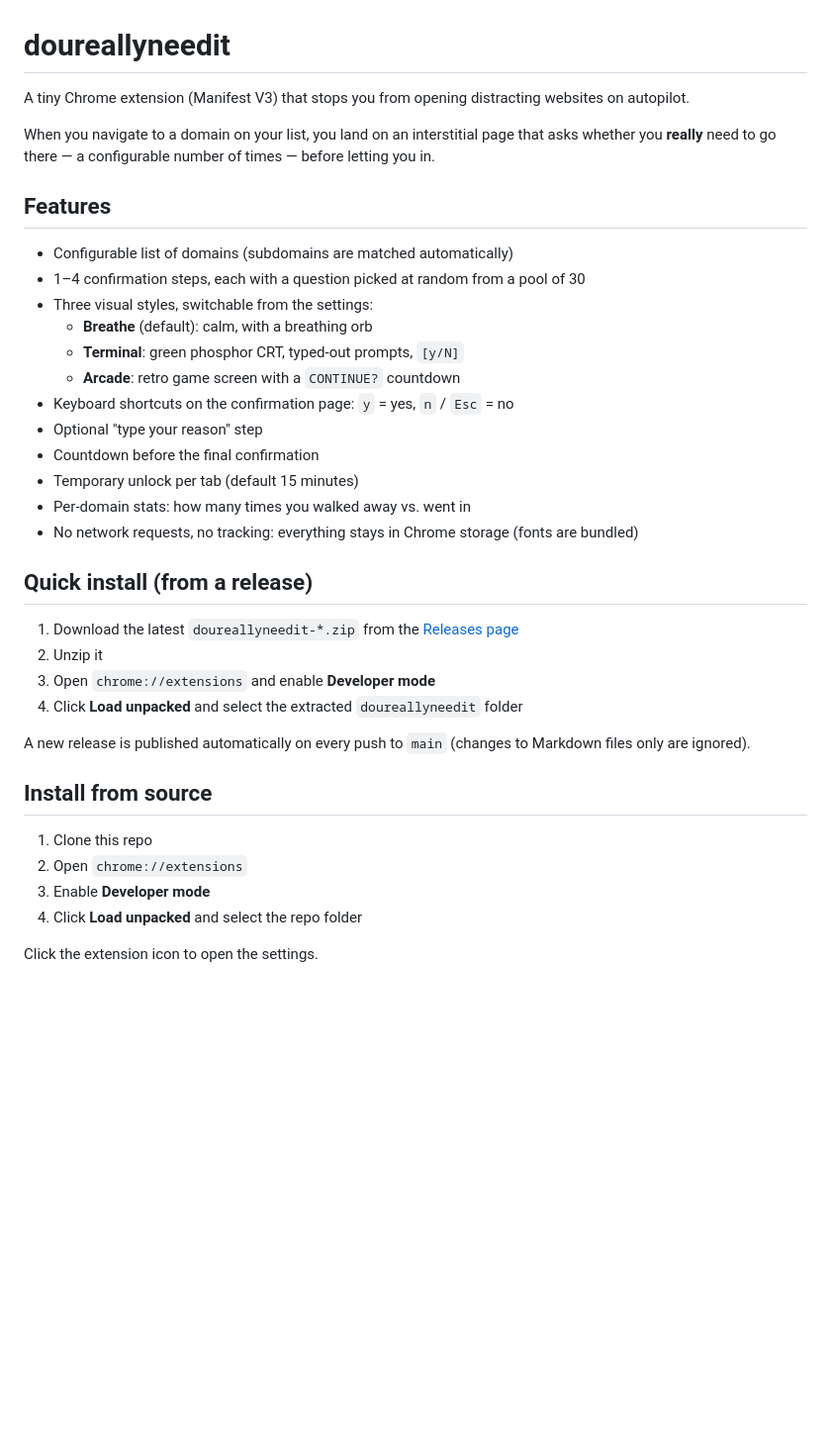
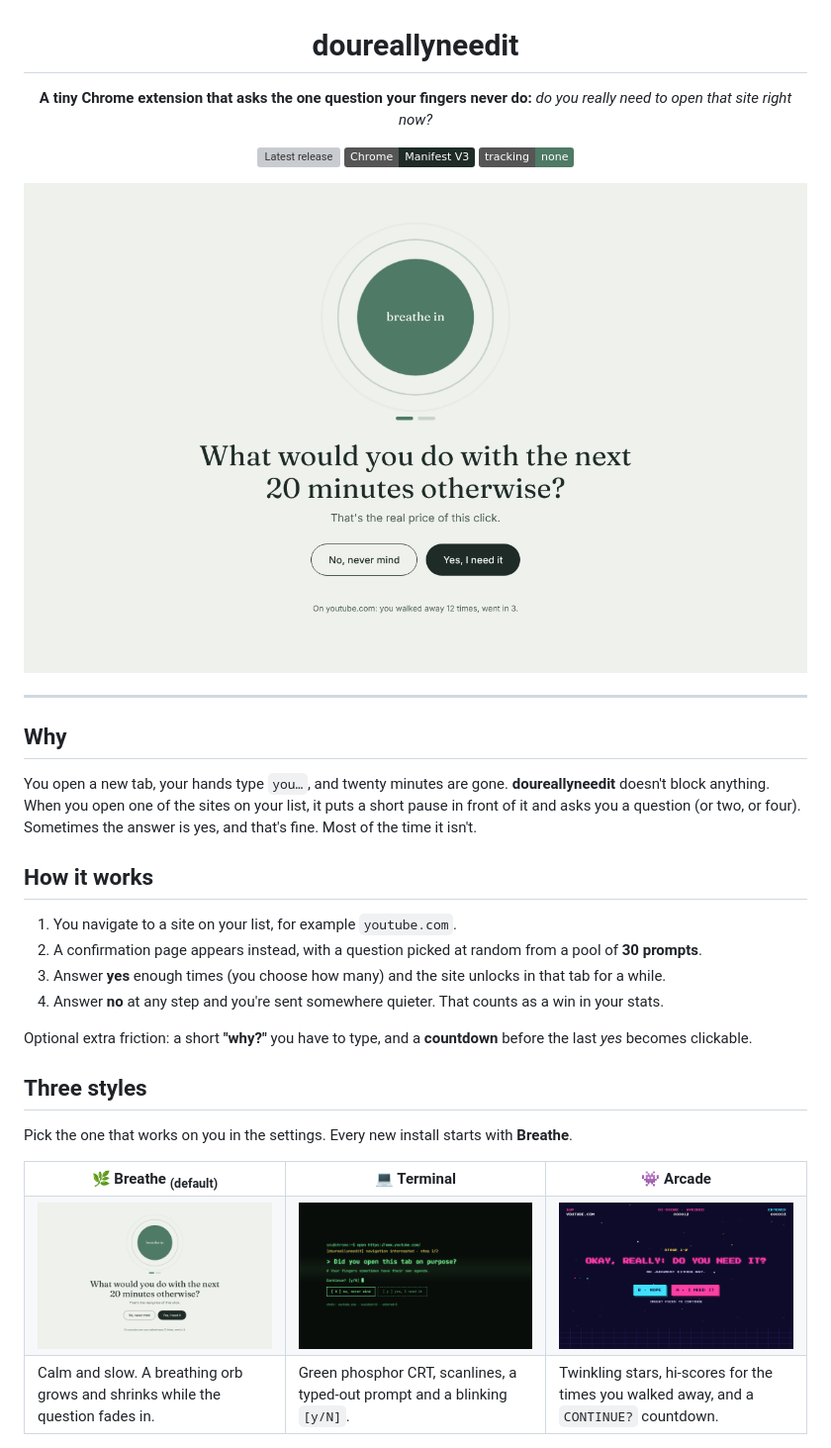
Before and after one commit to francescomalatesta/doureallyneedit, a Markdown page: README.md, the part around one of its changes. Shown at 99% size. GitHub-like rendering; pictures changed too: docs/screenshots/arcade-gate.png (added), docs/screenshots/breathe-gate.png (added), docs/screenshots/terminal-gate.png (added); badges without logos; blank space fills up the shorter version; grey boxes are pictures that could not be loaded.

```diff
--- a/README.md
+++ b/README.md
@@ -1,38 +3,51 @@
 # doureallyneedit
 
-A tiny Chrome extension (Manifest V3) that stops you from opening distracting websites on autopilot.
+**A tiny Chrome extension that asks the one question your fingers never do:**
+*do you really need to open that site right now?*
 
-When you navigate to a domain on your list, you land on an interstitial page that asks whether you **really** need to go there — a configurable number of times — before letting you in.
+[![Latest release](https://img.shields.io/github/v/release/francescomalatesta/doureallyneedit?label=download&color=4F7A65)](../../releases/latest)
+![Manifest V3](https://img.shields.io/badge/Chrome-Manifest%20V3-1E2B27)
+![No tracking](https://img.shields.io/badge/tracking-none-4F7A65)
 
-## Features
+<img src="docs/screenshots/breathe-gate.png" alt="The doureallyneedit confirmation page in the default Breathe style" width="820">
 
-- Configurable list of domains (subdomains are matched automatically)
-- 1–4 confirmation steps, each with a question picked at random from a pool of 30
-- Three visual styles, switchable from the settings:
-  - **Breathe** (default): calm, with a breathing orb
-  - **Terminal**: green phosphor CRT, typed-out prompts, `[y/N]`
-  - **Arcade**: retro game screen with a `CONTINUE?` countdown
-- Keyboard shortcuts on the confirmation page: `y` = yes, `n` / `Esc` = no
-- Optional "type your reason" step
-- Countdown before the final confirmation
-- Temporary unlock per tab (default 15 minutes)
-- Per-domain stats: how many times you walked away vs. went in
-- No network requests, no tracking: everything stays in Chrome storage (fonts are bundled)
+</div>
 
-## Quick install (from a release)
+---
 
-1. Download the latest `doureallyneedit-*.zip` from the [Releases page](../../releases/latest)
-2. Unzip it
-3. Open `chrome://extensions` and enable **Developer mode**
-4. Click **Load unpacked** and select the extracted `doureallyneedit` folder
+## Why
 
-A new release is published automatically on every push to `main` (changes to Markdown files only are ignored).
+You open a new tab, your hands type `you…`, and twenty minutes are gone.
+**doureallyneedit** doesn't block anything. When you open one of the sites on your list, it puts a short pause in front of it and asks you a question (or two, or four). Sometimes the answer is yes, and that's fine. Most of the time it isn't.
 
-## Install from source
+## How it works
 
-1. Clone this repo
-2. Open `chrome://extensions`
-3. Enable **Developer mode**
-4. Click **Load unpacked** and select the repo folder
+1. You navigate to a site on your list, for example `youtube.com`.
+2. A confirmation page appears instead, with a question picked at random from a pool of **30 prompts**.
+3. Answer **yes** enough times (you choose how many) and the site unlocks in that tab for a while.
+4. Answer **no** at any step and you're sent somewhere quieter. That counts as a win in your stats.
 
-Click the extension icon to open the settings.
+Optional extra friction: a short **"why?"** you have to type, and a **countdown** before the last *yes* becomes clickable.
+
+## Three styles
+
+Pick the one that works on you in the settings. Every new install starts with **Breathe**.
+
+<table>
+  <tr>
+    <th width="33%">🌿 Breathe <sub>(default)</sub></th>
+    <th width="33%">💻 Terminal</th>
+    <th width="33%">👾 Arcade</th>
+  </tr>
+  <tr>
+    <td><img src="docs/screenshots/breathe-gate.png" alt="Breathe style confirmation page"></td>
+    <td><img src="docs/screenshots/terminal-gate.png" alt="Terminal style confirmation page"></td>
+    <td><img src="docs/screenshots/arcade-gate.png" alt="Arcade style confirmation page"></td>
+  </tr>
+  <tr>
+    <td>Calm and slow. A breathing orb grows and shrinks while the question fades in.</td>
+    <td>Green phosphor CRT, scanlines, a typed-out prompt and a blinking <code>[y/N]</code>.</td>
+    <td>Twinkling stars, hi-scores for the times you walked away, and a <code>CONTINUE?</code> countdown.</td>
+  </tr>
+</table>
+
```
Also changed, not shown: other parts of README.md (+65 -1 lines), docs/screenshots/arcade-options.png (added), docs/screenshots/breathe-options.png (added), docs/screenshots/terminal-options.png (added), 1 other file.
